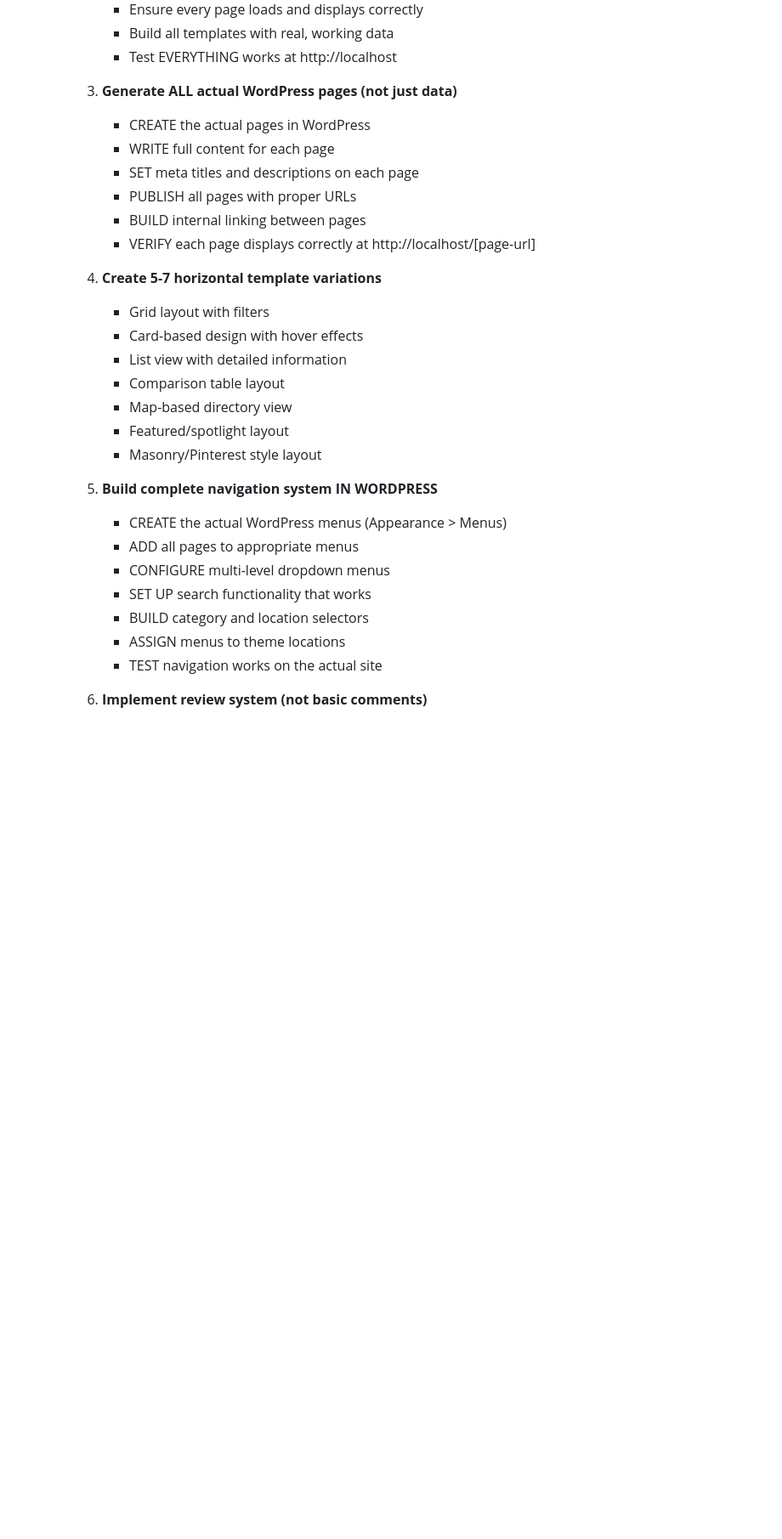
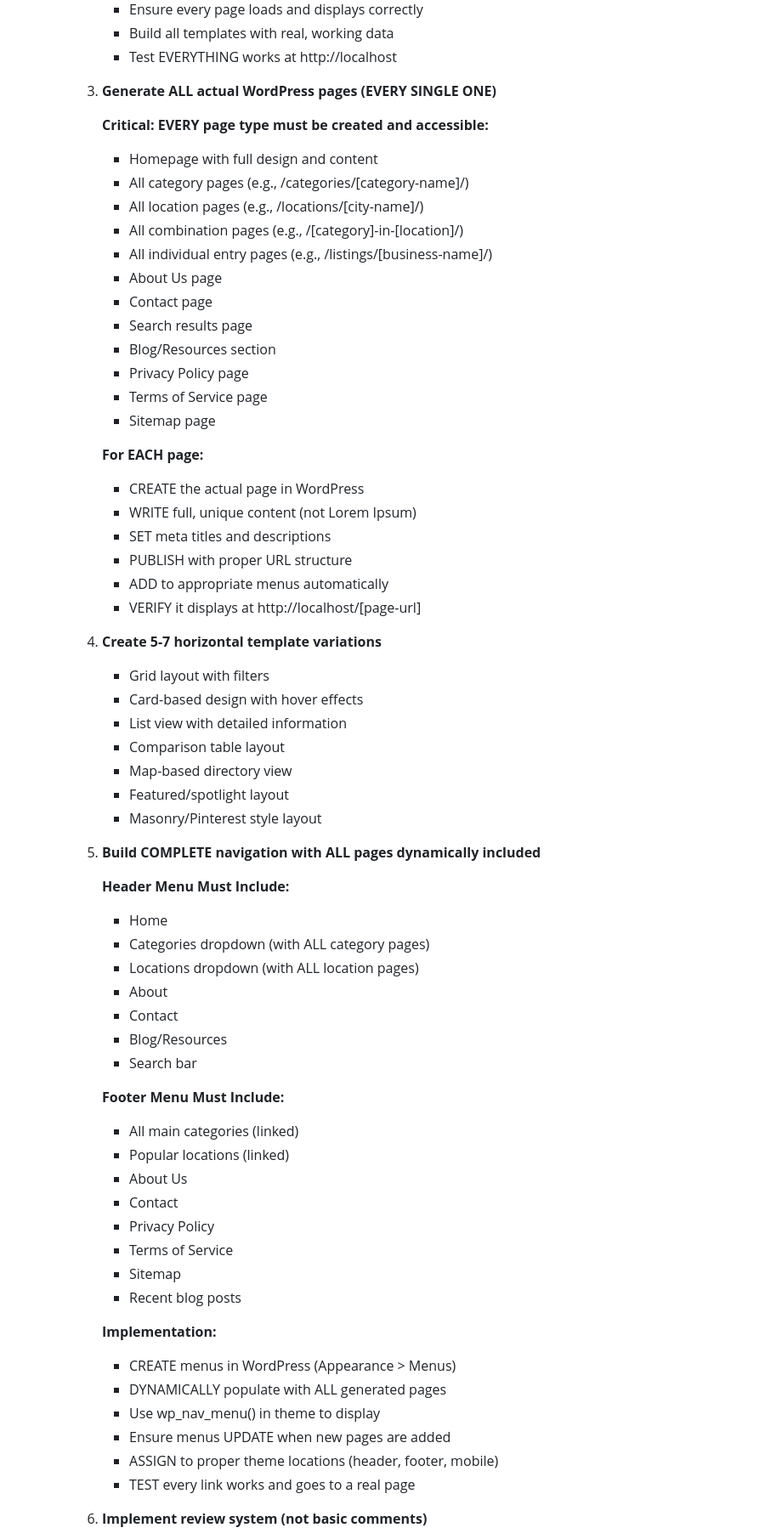
Before and after one commit to khabib26/wordpress-claude-code-wizard, a Markdown page: .claude/CLAUDE.md, the part around one of its changes. Shown at 85% size. Drawn GitHub-style; blank space fills up the shorter version.

```diff
--- a/.claude/CLAUDE.md
+++ b/.claude/CLAUDE.md
@@ -165,13 +165,29 @@ The goal is to have a LIVE, WORKING website with all pages generated, all conten
         - Build all templates with real, working data
         - Test EVERYTHING works at http://localhost
 
-     3. **Generate ALL actual WordPress pages (not just data)**
-        - CREATE the actual pages in WordPress
-        - WRITE full content for each page
-        - SET meta titles and descriptions on each page
-        - PUBLISH all pages with proper URLs
-        - BUILD internal linking between pages
-        - VERIFY each page displays correctly at http://localhost/[page-url]
+     3. **Generate ALL actual WordPress pages (EVERY SINGLE ONE)**
+
+        **Critical: EVERY page type must be created and accessible:**
+        - Homepage with full design and content
+        - All category pages (e.g., /categories/[category-name]/)
+        - All location pages (e.g., /locations/[city-name]/)
+        - All combination pages (e.g., /[category]-in-[location]/)
+        - All individual entry pages (e.g., /listings/[business-name]/)
+        - About Us page
+        - Contact page
+        - Search results page
+        - Blog/Resources section
+        - Privacy Policy page
+        - Terms of Service page
+        - Sitemap page
+
+        **For EACH page:**
+        - CREATE the actual page in WordPress
+        - WRITE full, unique content (not Lorem Ipsum)
+        - SET meta titles and descriptions
+        - PUBLISH with proper URL structure
+        - ADD to appropriate menus automatically
+        - VERIFY it displays at http://localhost/[page-url]
 
      4. **Create 5-7 horizontal template variations**
         - Grid layout with filters
@@ -182,14 +198,34 @@ The goal is to have a LIVE, WORKING website with all pages generated, all conten
         - Featured/spotlight layout
         - Masonry/Pinterest style layout
 
-     5. **Build complete navigation system IN WORDPRESS**
-        - CREATE the actual WordPress menus (Appearance > Menus)
-        - ADD all pages to appropriate menus
-        - CONFIGURE multi-level dropdown menus
-        - SET UP search functionality that works
-        - BUILD category and location selectors
-        - ASSIGN menus to theme locations
-        - TEST navigation works on the actual site
+     5. **Build COMPLETE navigation with ALL pages dynamically included**
+
+        **Header Menu Must Include:**
+        - Home
+        - Categories dropdown (with ALL category pages)
+        - Locations dropdown (with ALL location pages)
+        - About
+        - Contact
+        - Blog/Resources
+        - Search bar
+
+        **Footer Menu Must Include:**
+        - All main categories (linked)
+        - Popular locations (linked)
+        - About Us
+        - Contact
+        - Privacy Policy
+        - Terms of Service
+        - Sitemap
+        - Recent blog posts
+
+        **Implementation:**
+        - CREATE menus in WordPress (Appearance > Menus)
+        - DYNAMICALLY populate with ALL generated pages
+        - Use wp_nav_menu() in theme to display
+        - Ensure menus UPDATE when new pages are added
+        - ASSIGN to proper theme locations (header, footer, mobile)
+        - TEST every link works and goes to a real page
 
      6. **Implement review system (not basic comments)**
         - Custom review form for each directory entry
```
Also changed, not shown: other parts of .claude/CLAUDE.md (+35 -11 lines), CLAUDE.md (+86 -26 lines).
